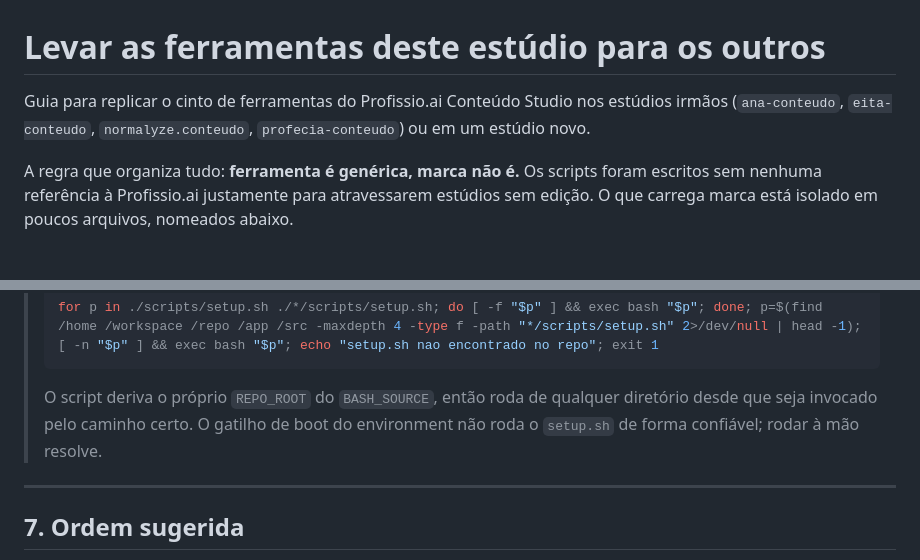
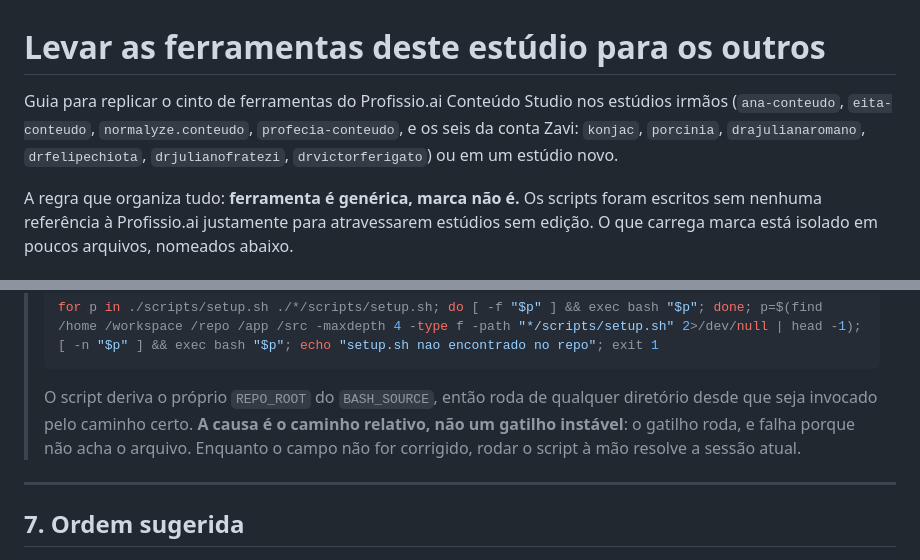
Before and after one commit to suportezv/profissioai-conteudo, a Markdown page: PORTAR.md, 2 parts joined by grey strips. Drawn GitHub-style.

Commit message:
Registra a varredura de setup.sh nos seis estudios da conta Zavi
Os seis vieram com o mesmo blob (426fa0a), na variante antiga e agnostica de
marca. Um unico arquivo serviu aos seis; PR draft aberto em cada um.

Tambem corrige no PORTAR.md uma conclusao que ja havia sido desfeita no
CLAUDE.md: o setup do environment falha por caminho relativo, nao por gatilho
de boot instavel. O gatilho roda; ele so nao acha o arquivo, porque o
diretorio de trabalho do boot e o pai do repo.

Co-Authored-By: Claude Opus 5 <noreply@anthropic.com>
Claude-Session: https://claude.ai/code/session_01TudyqPJrThdGRQFW3qJfGT

````diff
--- a/PORTAR.md
+++ b/PORTAR.md
@@ -1,6 +1,6 @@
 # Levar as ferramentas deste estúdio para os outros
 
-Guia para replicar o cinto de ferramentas do Profissio.ai Conteúdo Studio nos estúdios irmãos (`ana-conteudo`, `eita-conteudo`, `normalyze.conteudo`, `profecia-conteudo`) ou em um estúdio novo.
+Guia para replicar o cinto de ferramentas do Profissio.ai Conteúdo Studio nos estúdios irmãos (`ana-conteudo`, `eita-conteudo`, `normalyze.conteudo`, `profecia-conteudo`, e os seis da conta Zavi: `konjac`, `porcinia`, `drajulianaromano`, `drfelipechiota`, `drjulianofratezi`, `drvictorferigato`) ou em um estúdio novo.
 
 A regra que organiza tudo: **ferramenta é genérica, marca não é.** Os scripts foram escritos sem nenhuma referência à Profissio.ai justamente para atravessarem estúdios sem edição. O que carrega marca está isolado em poucos arquivos, nomeados abaixo.
 
@@ -149,7 +149,7 @@ Se um passo do `setup.sh` avisar, ele **não** derruba o boot — é intencional
 > for p in ./scripts/setup.sh ./*/scripts/setup.sh; do [ -f "$p" ] && exec bash "$p"; done; p=$(find /home /workspace /repo /app /src -maxdepth 4 -type f -path "*/scripts/setup.sh" 2>/dev/null | head -1); [ -n "$p" ] && exec bash "$p"; echo "setup.sh nao encontrado no repo"; exit 1
 > ```
 >
-> O script deriva o próprio `REPO_ROOT` do `BASH_SOURCE`, então roda de qualquer diretório desde que seja invocado pelo caminho certo. O gatilho de boot do environment não roda o `setup.sh` de forma confiável; rodar à mão resolve.
+> O script deriva o próprio `REPO_ROOT` do `BASH_SOURCE`, então roda de qualquer diretório desde que seja invocado pelo caminho certo. **A causa é o caminho relativo, não um gatilho instável**: o gatilho roda, e falha porque não acha o arquivo. Enquanto o campo não for corrigido, rodar o script à mão resolve a sessão atual.
 
 ---
 
````
Also changed, not shown: CLAUDE.md (+2 -0 lines).
